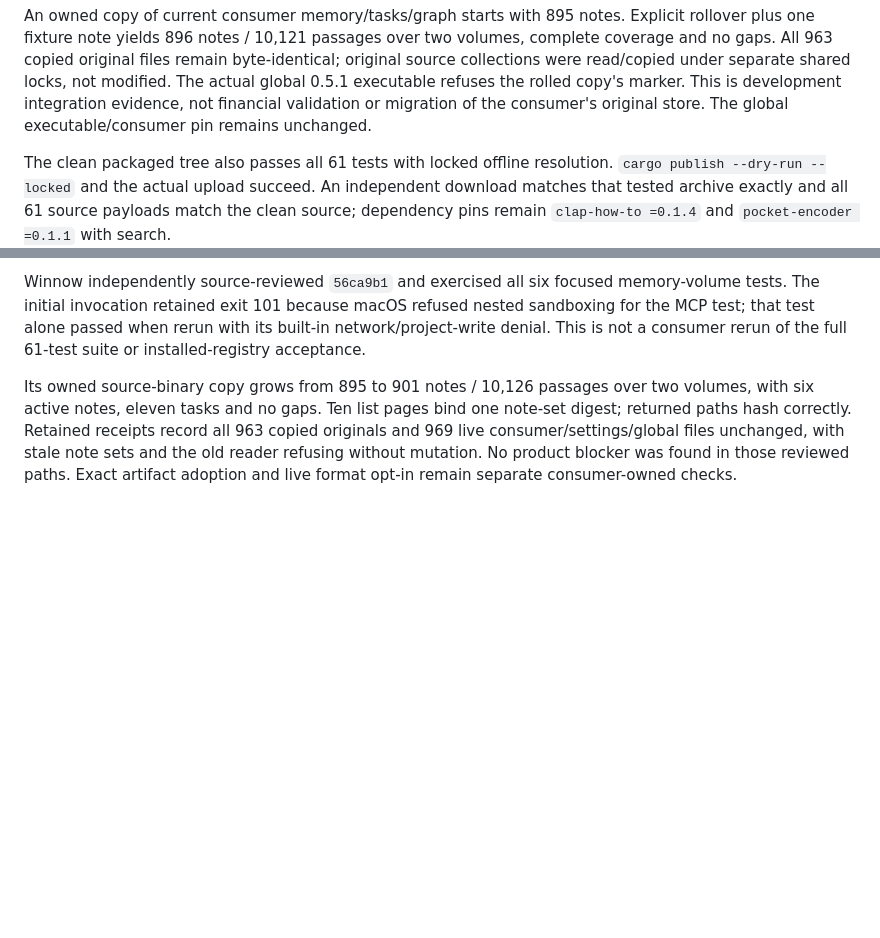
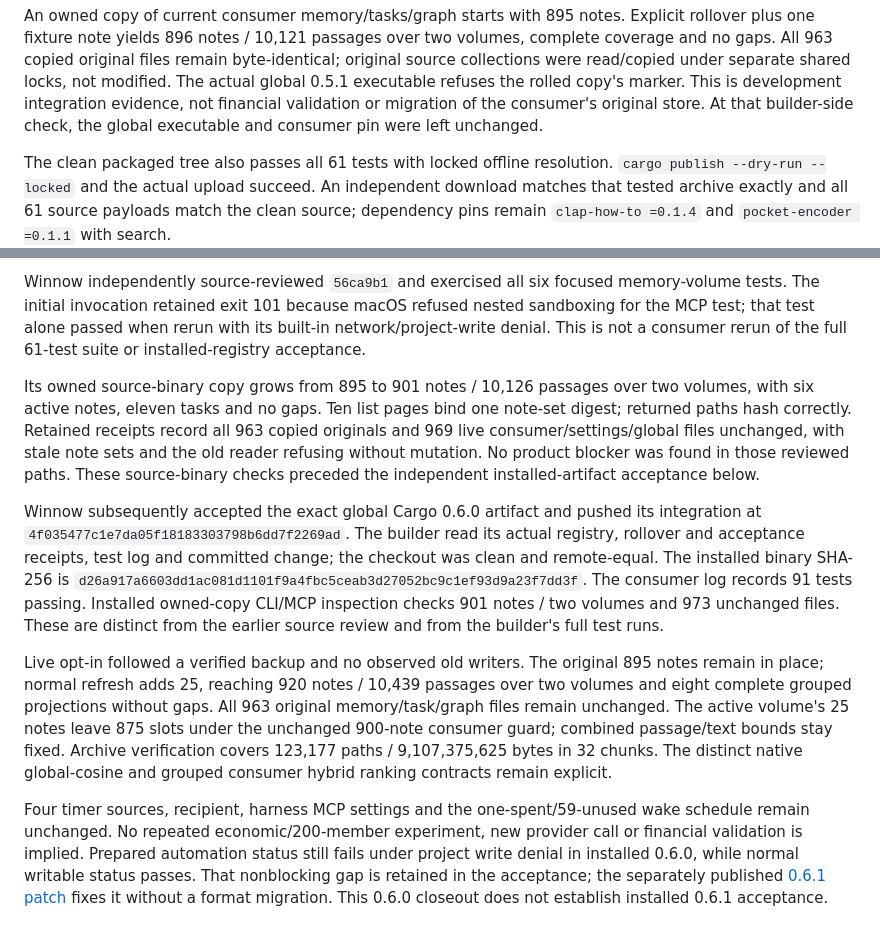
Before and after one commit to bboxy450/paperhands, a Markdown page: docs/release-0.6.md, 2 parts joined by grey strips. GitHub-like rendering; blank space fills up the shorter version.

Commit message:
Record final Winnow 0.6.0 installed acceptance

```diff
--- a/docs/release-0.6.md
+++ b/docs/release-0.6.md
@@ -64,7 +64,8 @@ complete coverage and no gaps. All 963 copied original files remain byte-identic
 original source collections were read/copied under separate shared locks, not
 modified. The actual global 0.5.1 executable refuses the rolled copy's marker.
 This is development integration evidence, not financial validation or migration of
-the consumer's original store. The global executable/consumer pin remains unchanged.
+the consumer's original store. At that builder-side check, the global executable
+and consumer pin were left unchanged.
 
 The clean packaged tree also passes all 61 tests with locked offline resolution.
 `cargo publish --dry-run --locked` and the actual upload succeed. An independent
@@ -94,5 +95,31 @@ two volumes, with six active notes, eleven tasks and no gaps. Ten list pages bin
 one note-set digest; returned paths hash correctly. Retained receipts record all
 963 copied originals and 969 live consumer/settings/global files unchanged, with
 stale note sets and the old reader refusing without mutation. No product blocker
-was found in those reviewed paths. Exact artifact adoption and live format opt-in
-remain separate consumer-owned checks.
+was found in those reviewed paths. These source-binary checks preceded the
+independent installed-artifact acceptance below.
+
+Winnow subsequently accepted the exact global Cargo 0.6.0 artifact and pushed its
+integration at `4f035477c1e7da05f18183303798b6dd7f2269ad`. The builder read its
+actual registry, rollover and acceptance receipts, test log and committed change;
+the checkout was clean and remote-equal. The installed binary SHA-256 is
+`d26a917a6603dd1ac081d1101f9a4fbc5ceab3d27052bc9c1ef93d9a23f7dd3f`.
+The consumer log records 91 tests passing. Installed owned-copy CLI/MCP inspection
+checks 901 notes / two volumes and 973 unchanged files. These are distinct from
+the earlier source review and from the builder's full test runs.
+
+Live opt-in followed a verified backup and no observed old writers. The original
+895 notes remain in place; normal refresh adds 25, reaching 920 notes / 10,439
+passages over two volumes and eight complete grouped projections without gaps.
+All 963 original memory/task/graph files remain unchanged. The active volume's
+25 notes leave 875 slots under the unchanged 900-note consumer guard; combined
+passage/text bounds stay fixed. Archive verification covers 123,177 paths /
+9,107,375,625 bytes in 32 chunks. The distinct native global-cosine and grouped
+consumer hybrid ranking contracts remain explicit.
+
+Four timer sources, recipient, harness MCP settings and the one-spent/59-unused wake schedule
+remain unchanged. No repeated economic/200-member experiment, new provider call
+or financial validation is implied. Prepared automation status still fails under
+project write denial in installed 0.6.0, while normal writable status passes.
+That nonblocking gap is retained in the acceptance; the separately published
+[0.6.1 patch](release-0.6.1.md) fixes it without a format migration. This 0.6.0
+closeout does not establish installed 0.6.1 acceptance.
```
Also changed, not shown: docs/consumer-feedback.md (+19 -4 lines).
